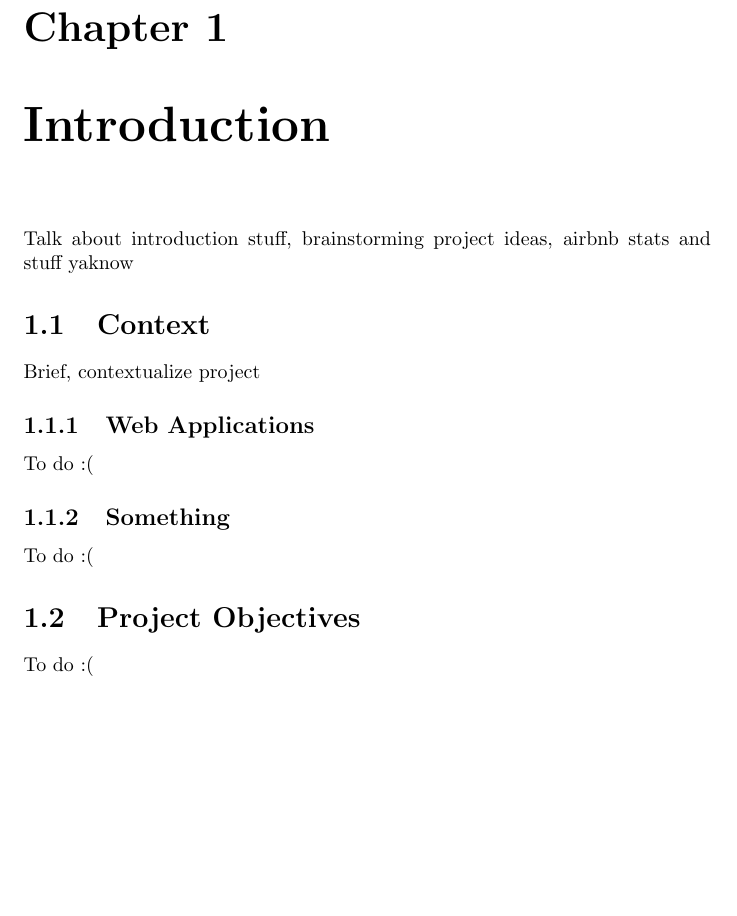
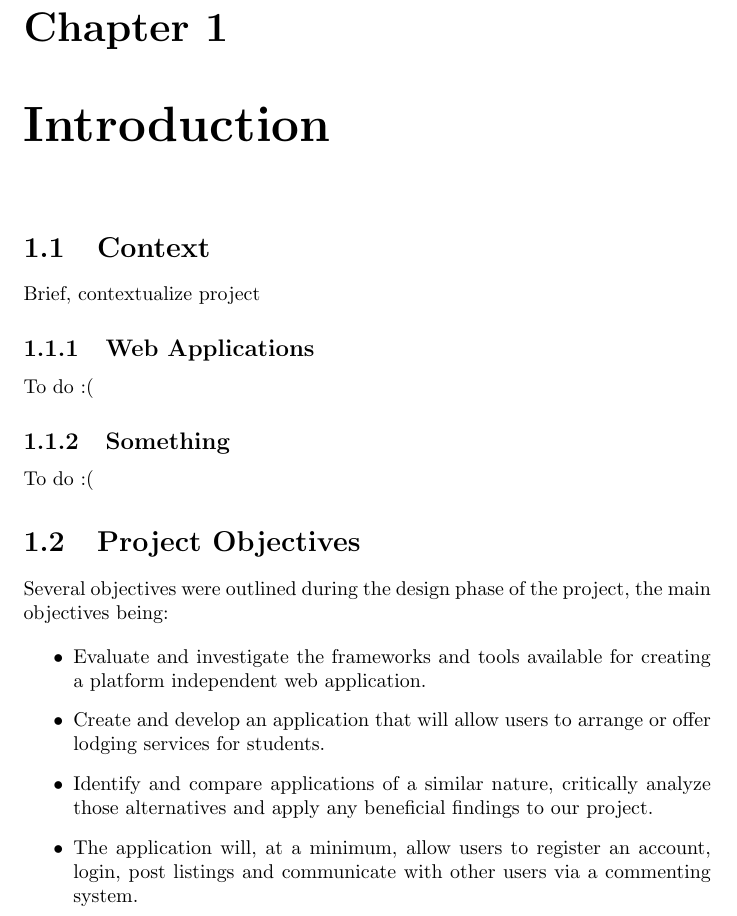
Before and after one commit to farisNassif/UniLodge, a LaTeX thesis (dissertation/main.tex, which reads dissertation/introduction.tex): part of page 6 of 13 before the commit and part of page 6 of 14 after it, cut so that both start at the same text, the shorter picture padded with empty space. Compiled offline with pdfLaTeX.

Commit message:
Project objectives written up

```diff
--- a/dissertation/introduction.tex
+++ b/dissertation/introduction.tex
@@ -12,7 +12,7 @@ This was developed as a 15 credit project by Faris Nassif and Aaron Burns, final
 The authors would like to acknowledge the project supervisors Dr. John French and Dr. Martin Kenirons for the time and advice they dispensed during the course of the project.
 
 \chapter{Introduction}
-Talk about introduction stuff, brainstorming project ideas, airbnb stats and stuff yaknow
+
 
 \section{Context}
 Brief, contextualize project
@@ -22,7 +22,14 @@ To do :(
 To do :(
 
 \section{Project Objectives}
-To do :(
+Several objectives were outlined during the design phase of the project, the main objectives being:
+
+\begin{itemize}
+    \item Evaluate and investigate the frameworks and tools available for creating a platform independent web application.
+    \item Create and develop an application that will allow users to arrange or offer lodging services for students.
+    \item Identify and compare applications of a similar nature, critically analyze those alternatives and apply any beneficial findings to our project.
+    \item The application will, at a minimum, allow users to register an account, login, post listings and communicate with other users via a commenting system.
+\end{itemize}
 
 \section{Summary}
 This section will contain a brief overview of each chapter outlined in this dissertation.
```
